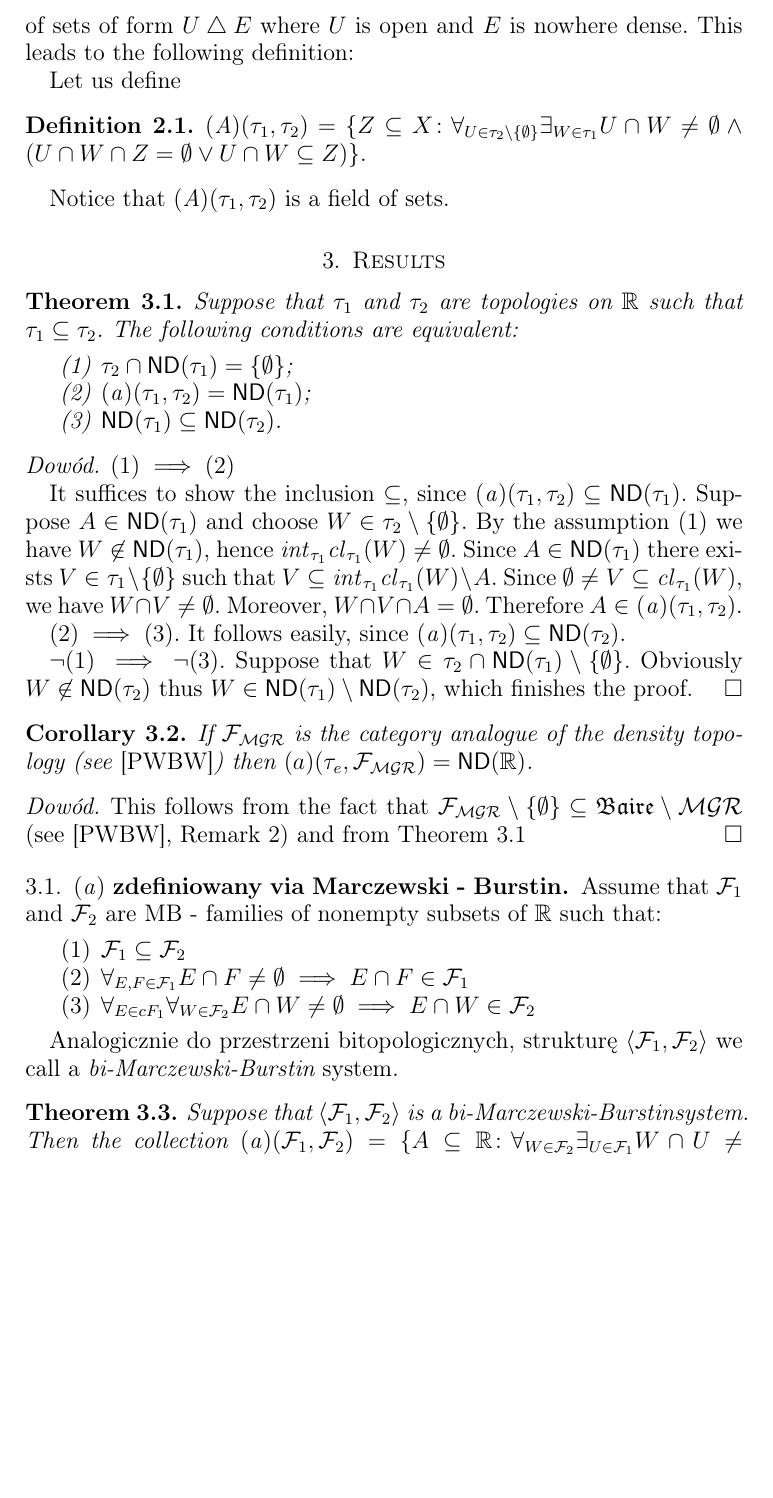
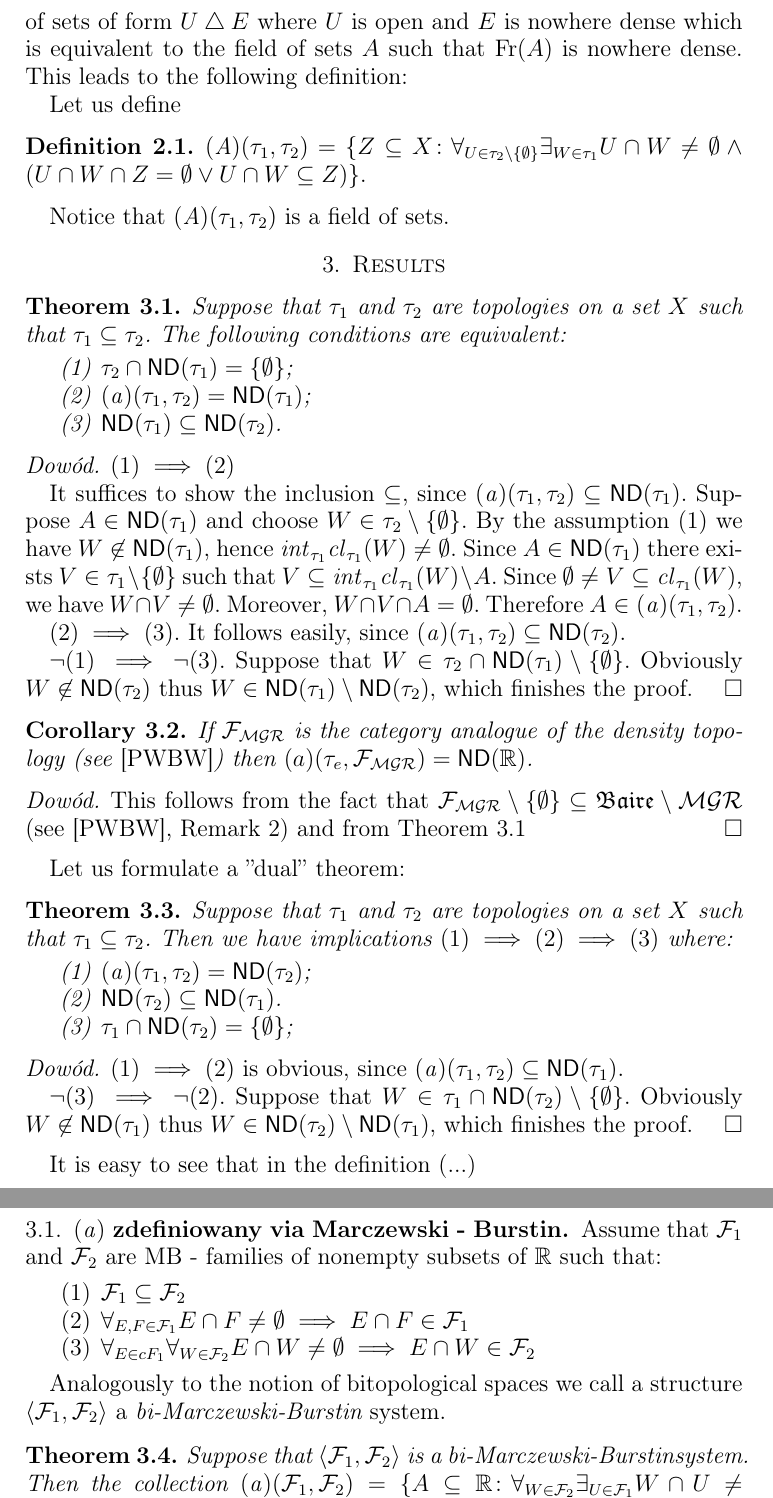
Before and after one commit to srod-prog-cwiczenia/Biezace_Wypieki, a LaTeX paper (a_ideal_part_6.tex): part of page 2 of 3 before the commit and two parts of pages 2 and 3 of 4 after it, the two joined at a grey line, cut so that both start at the same text, the shorter picture padded with empty space. Compiled offline with pdfLaTeX.

Commit message:
Rozszerzenie o <<dualne>> twierdzenie

```diff
--- a/a_ideal_part_6.tex
+++ b/a_ideal_part_6.tex
@@ -299,7 +299,9 @@ $\lbrace A \subseteq \real\colon
 \exists_{V \in \tau_e \setminus \lbrace \emptyset \rbrace \atop V \subseteq U}
 V \subseteq A \vee V \cap A = \emptyset\rbrace$
 is the field of sets of form $U \bigtriangleup E$
-where $U$ is open and $E$ is nowhere dense.
+where $U$ is open and $E$ is nowhere dense
+which is equivalent to the field of sets $A$ such that
+$\mathrm{Fr}(A)$ is nowhere dense.
 This leads to the following definition:
 
 Let us define
@@ -321,7 +323,7 @@ Notice that $\Afield(\tau_1, \tau_2)$ is a field of sets.
 %\exists_{V\in\tau_e\setminus\lbrace\emptyset\rbrace}
 %\mathint (A \bigtriangleup V) = \emptyset\rbrace$.
 
-Suppose that $\tau_1$ and $\tau_2$ are topologies on $\real$ such
+Suppose that $\tau_1$ and $\tau_2$ are topologies on a set $X$ such
 that $\tau_1 \subseteq \tau_2$.
 The following conditions are equivalent:
 \begin{enumerate}
@@ -403,13 +405,33 @@ $\cF_{\meager} \setminus\lbrace\emptyset\rbrace\subseteq \Baire\setminus\meager$
 from Theorem \ref{collapse-theorem}
 \end{proof}
 
+Let us formulate a ''dual'' theorem:
 
+\begin{theorem}
+Suppose that $\tau_1$ and $\tau_2$ are topologies on a set $X$ such
+that $\tau_1 \subseteq \tau_2$.
+Then we have implications $(1) \implies (2) \implies (3)$
+where:
+\begin{enumerate}
+\item $\aideal(\tau_1, \tau_2) = \mathsf{ND}(\tau_2)$;
+\item $\mathsf{ND}(\tau_2) \subseteq \mathsf{ND}(\tau_1)$.
+\item $\tau_1 \cap \mathsf{ND}(\tau_2) = \lbrace \emptyset \rbrace$;
+\end{enumerate}
+\end{theorem}
 
-%%%%%%%%%%%%%%%%%%%%%%%%%%%%%%%%%%%%%%%%%%%%%%%%%%%%%%%%%%%%%%%%%%%%%%%%%%%
-%                                                                         %
-%                      Main part                                          %
-%                                                                         %
-%%%%%%%%%%%%%%%%%%%%%%%%%%%%%%%%%%%%%%%%%%%%%%%%%%%%%%%%%%%%%%%%%%%%%%%%%%%
+\begin{proof}
+$(1)\implies (2)$ is obvious, since
+$\aideal(\tau_1, \tau_2) \subseteq \mathsf{ND}(\tau_1)$.
+
+$\neg(3)\implies \neg(2)$.
+Suppose that $W\in\tau_1\cap\mathsf{ND}(\tau_2) \setminus \lbrace\emptyset\rbrace$.
+Obviously $W\not\in\mathsf{ND}(\tau_1)$ thus
+$W \in \mathsf{ND}(\tau_2) \setminus \mathsf{ND}(\tau_1)$,
+which finishes the proof.
+\end{proof}
+
+It is easy to see that in the definition (...)
+
 
 \subsection{$\aideal$ zdefiniowany via Marczewski - Burstin}
 
@@ -427,8 +449,8 @@ subsets of $\real$ such that:
   $\forall_{E \in cF_1} \forall_{W \in \cF_2} E \cap W \not= \emptyset \implies E \cap W \in \cF_2$
 \end{enumerate}
 
-Analogicznie do przestrzeni bitopologicznych, strukturę
-$\langle \cF_1, \cF_2 \rangle$ we call a {\it\biMB} system.
+Analogously to the notion of bitopological spaces we call a structure
+$\langle \cF_1, \cF_2 \rangle$ a {\it\biMB} system.
 
 \begin{theorem}
 Suppose that $\langle \cF_1, \cF_2 \rangle$ is a \biMB system.
```
Also changed, not shown: a_ideal_part_6.tex (6 more changed lines).
